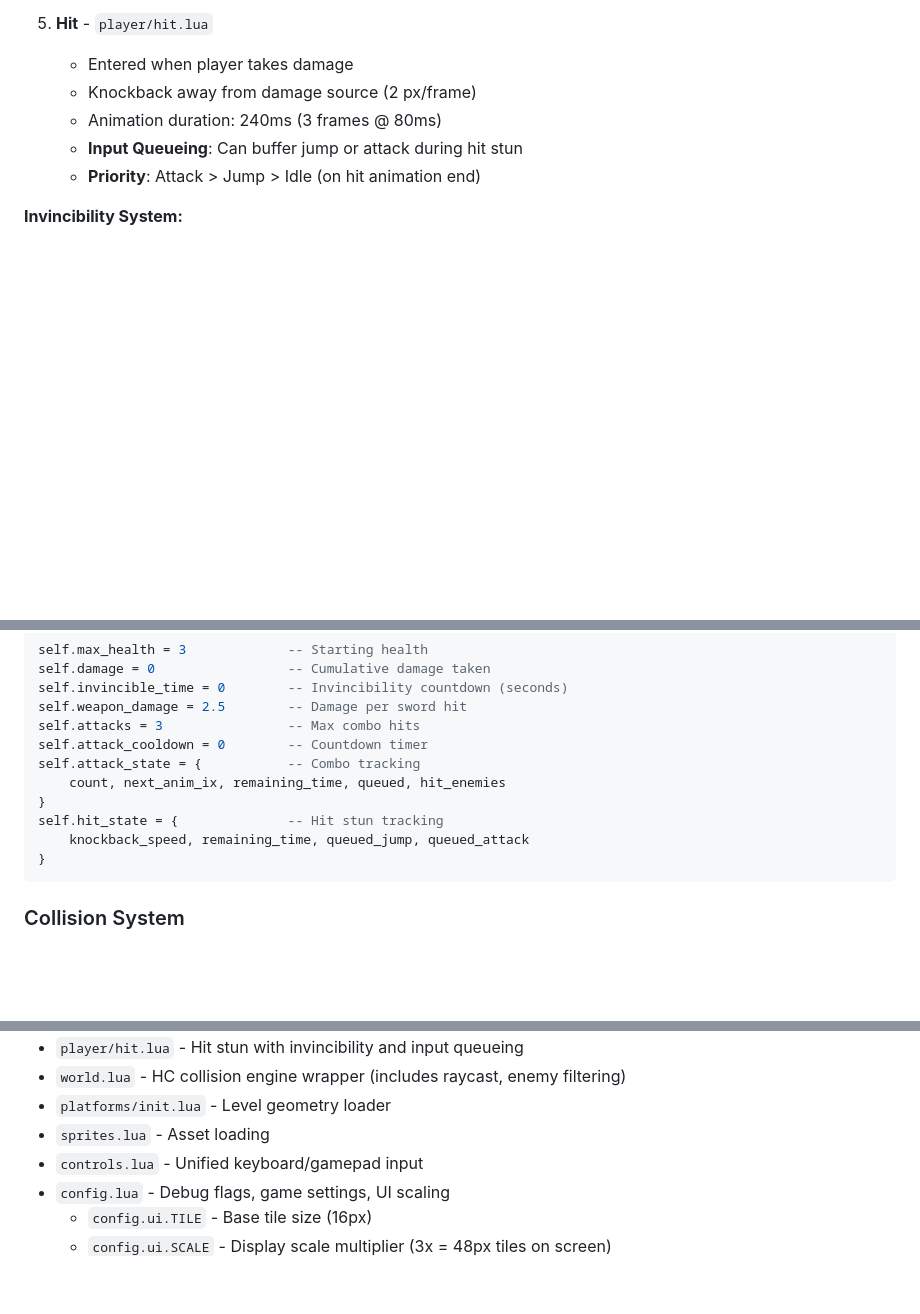
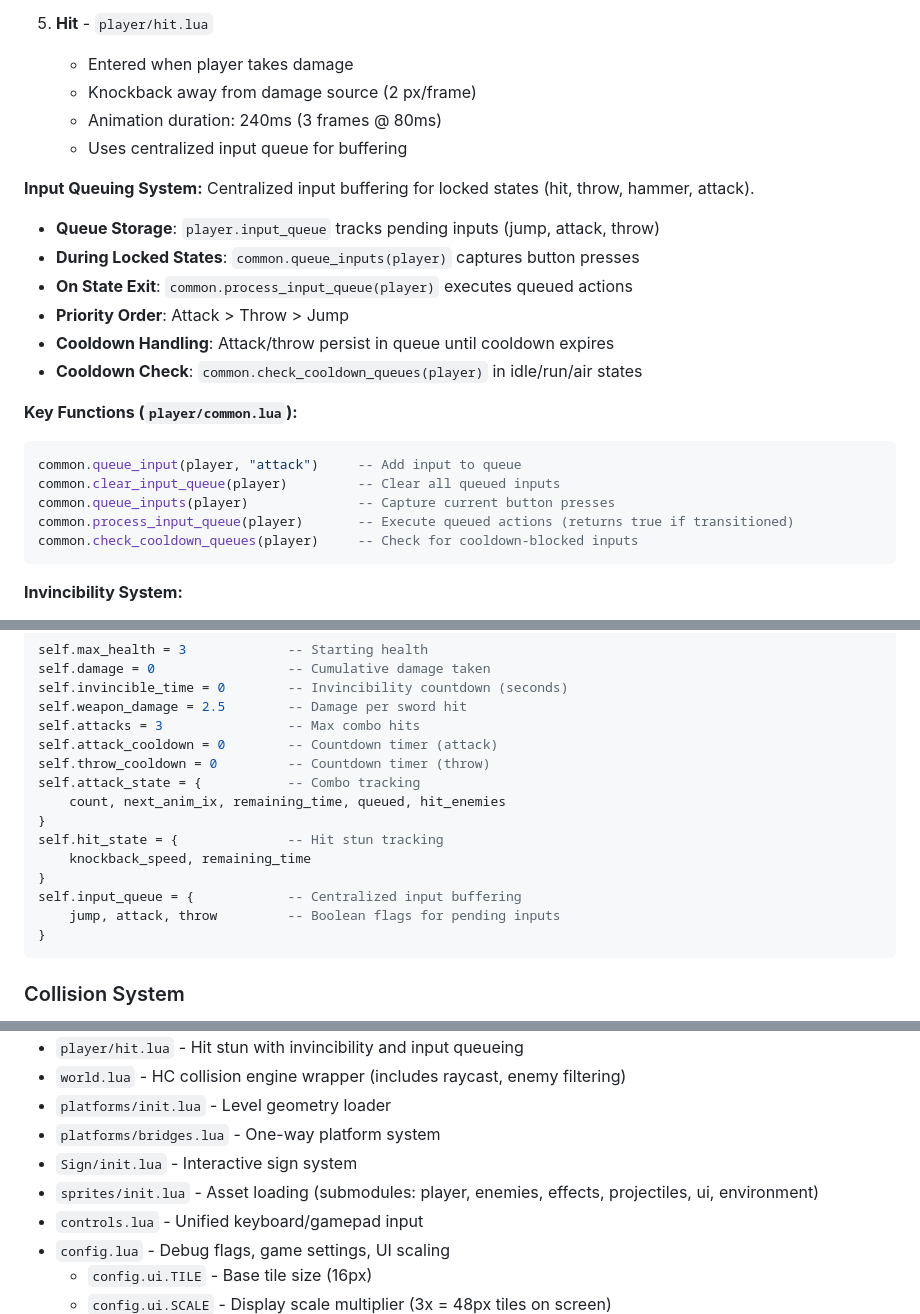
Before and after one commit to CaptainCoderOrg/AdventuresInPlatforming, a Markdown page: CLAUDE.md, 3 parts joined by grey strips. Rendered like a GitHub page; blank space fills up the shorter version.

````diff
--- a/CLAUDE.md
+++ b/CLAUDE.md
@@ -297,8 +298,26 @@ Player combat abilities managed through state machine.
    - Entered when player takes damage
    - Knockback away from damage source (2 px/frame)
    - Animation duration: 240ms (3 frames @ 80ms)
-   - **Input Queueing**: Can buffer jump or attack during hit stun
-   - **Priority**: Attack > Jump > Idle (on hit animation end)
+   - Uses centralized input queue for buffering
+
+**Input Queuing System:**
+Centralized input buffering for locked states (hit, throw, hammer, attack).
+
+- **Queue Storage**: `player.input_queue` tracks pending inputs (jump, attack, throw)
+- **During Locked States**: `common.queue_inputs(player)` captures button presses
+- **On State Exit**: `common.process_input_queue(player)` executes queued actions
+- **Priority Order**: Attack > Throw > Jump
+- **Cooldown Handling**: Attack/throw persist in queue until cooldown expires
+- **Cooldown Check**: `common.check_cooldown_queues(player)` in idle/run/air states
+
+**Key Functions (`player/common.lua`):**
+```lua
+common.queue_input(player, "attack")     -- Add input to queue
+common.clear_input_queue(player)         -- Clear all queued inputs
+common.queue_inputs(player)              -- Capture current button presses
+common.process_input_queue(player)       -- Execute queued actions (returns true if transitioned)
+common.check_cooldown_queues(player)     -- Check for cooldown-blocked inputs
+```
 
 **Invincibility System:**
 - **Duration**: 1.2 seconds after hit animation completes
@@ -313,12 +332,16 @@ self.damage = 0                 -- Cumulative damage taken
 self.invincible_time = 0        -- Invincibility countdown (seconds)
 self.weapon_damage = 2.5        -- Damage per sword hit
 self.attacks = 3                -- Max combo hits
-self.attack_cooldown = 0        -- Countdown timer
+self.attack_cooldown = 0        -- Countdown timer (attack)
+self.throw_cooldown = 0         -- Countdown timer (throw)
 self.attack_state = {           -- Combo tracking
     count, next_anim_ix, remaining_time, queued, hit_enemies
 }
 self.hit_state = {              -- Hit stun tracking
-    knockback_speed, remaining_time, queued_jump, queued_attack
+    knockback_speed, remaining_time
+}
+self.input_queue = {            -- Centralized input buffering
+    jump, attack, throw         -- Boolean flags for pending inputs
 }
 ```
 
@@ -437,7 +508,9 @@ Unified input system in `controls.lua` supporting keyboard and gamepad.
 - `player/hit.lua` - Hit stun with invincibility and input queueing
 - `world.lua` - HC collision engine wrapper (includes raycast, enemy filtering)
 - `platforms/init.lua` - Level geometry loader
-- `sprites.lua` - Asset loading
+- `platforms/bridges.lua` - One-way platform system
+- `Sign/init.lua` - Interactive sign system
+- `sprites/init.lua` - Asset loading (submodules: player, enemies, effects, projectiles, ui, environment)
 - `controls.lua` - Unified keyboard/gamepad input
 - `config.lua` - Debug flags, game settings, UI scaling
   - `config.ui.TILE` - Base tile size (16px)
````
Also changed, not shown: other parts of CLAUDE.md (+50 -1 lines).
